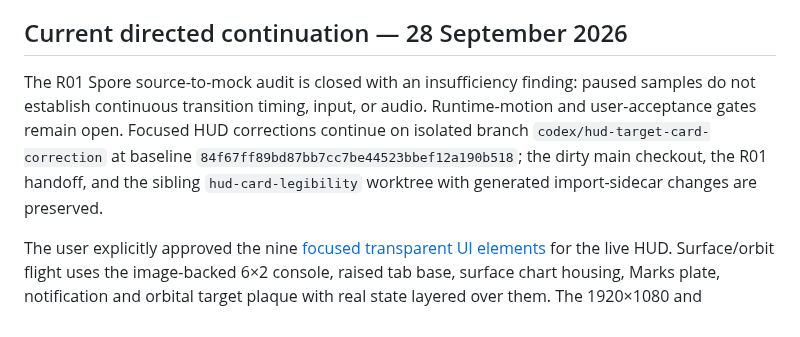
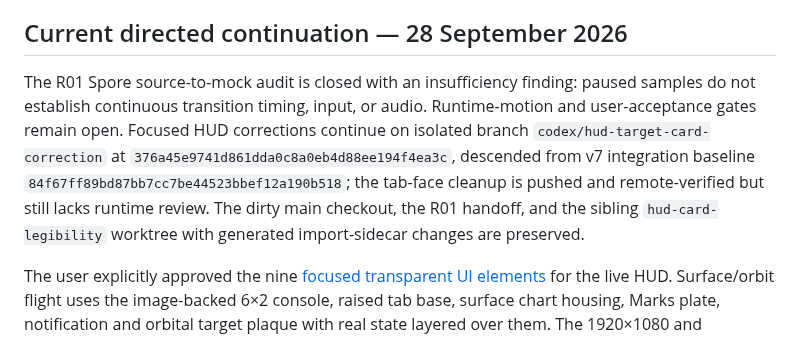
Before and after one commit to gcs2/colonybois, a Markdown page: docs/TASK_BOARD.md, the part around the change. Drawn GitHub-style.

Commit message:
docs: update HUD tab cleanup checkpoint

```diff
--- a/docs/TASK_BOARD.md
+++ b/docs/TASK_BOARD.md
@@ -4,7 +4,7 @@ Updated 28 September 2026. **This is the only production queue and feature-statu
 
 ## Current directed continuation — 28 September 2026
 
-The R01 Spore source-to-mock audit is closed with an insufficiency finding: paused samples do not establish continuous transition timing, input, or audio. Runtime-motion and user-acceptance gates remain open. Focused HUD corrections continue on isolated branch `codex/hud-target-card-correction` at baseline `84f67ff89bd87bb7cc7be44523bbef12a190b518`; the dirty main checkout, the R01 handoff, and the sibling `hud-card-legibility` worktree with generated import-sidecar changes are preserved.
+The R01 Spore source-to-mock audit is closed with an insufficiency finding: paused samples do not establish continuous transition timing, input, or audio. Runtime-motion and user-acceptance gates remain open. Focused HUD corrections continue on isolated branch `codex/hud-target-card-correction` at `376a45e9741d861dda0c8a0eb4d88ee194f4ea3c`, descended from v7 integration baseline `84f67ff89bd87bb7cc7be44523bbef12a190b518`; the tab-face cleanup is pushed and remote-verified but still lacks runtime review. The dirty main checkout, the R01 handoff, and the sibling `hud-card-legibility` worktree with generated import-sidecar changes are preserved.
 
 The user explicitly approved the nine [focused transparent UI elements](../art/visual-canon/ui-element-candidates/focused-elements-v5/README.md) for the live HUD. Surface/orbit flight uses the image-backed 6×2 console, raised tab base, surface chart housing, Marks plate, notification and orbital target plaque with real state layered over them. The 1920×1080 and 2560×1440 populated-campaign renderer harness earned 7 Marks and one each Energy Pack, Repair Pack and freight item through actual trade, and passed its campaign-path assertions in 27.2 seconds. The display-only notification fixture does not verify a discovery trigger. Pixel-measured cargo atlas crops make the icons modestly clearer; the chart-title lift clears the bezel but leaves tight lower padding. These are implementation and renderer findings, not native play or user acceptance.
 
```
Also changed, not shown: docs/NEXT_SESSION.md (+1 -1 lines).
